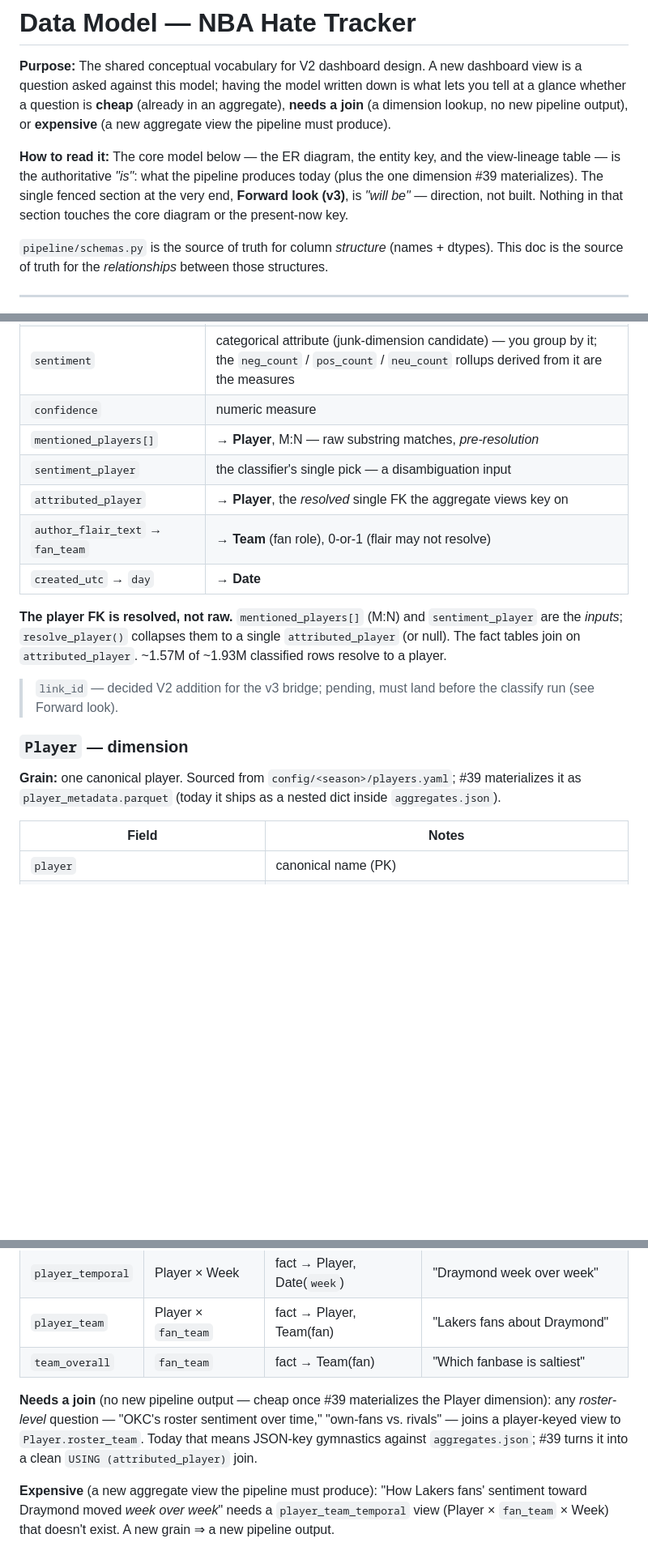
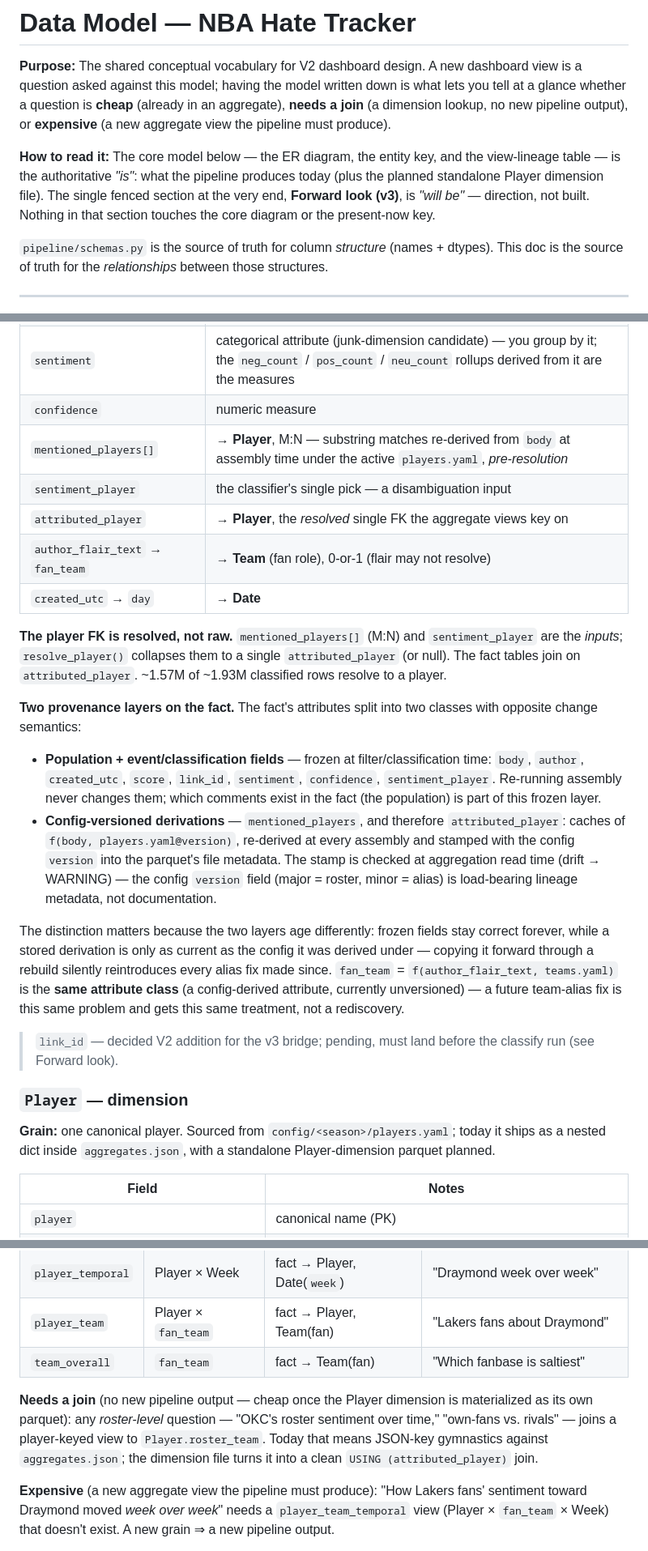
Before and after one commit to oluobiri/nba-hate-tracker, a Markdown page: docs/data-model.md, 3 parts joined by grey strips. Shown at 81% size. GitHub-like rendering; blank space fills up the shorter version.

Commit message:
docs(data): record the fact's two provenance layers (#54)
Population + event/classification fields are frozen and $-backed;
mentioned_players (and therefore attributed_player) are
config-versioned derivations, re-derived each assembly and stamped.
fan_team named as the same attribute class (unversioned as of #54)
so a future team-alias fix is recognized, not rediscovered. Fixes
the now-wrong "raw substring matches" phrasing and notes the config
version field graduated to load-bearing lineage metadata.

```diff
--- a/docs/data-model.md
+++ b/docs/data-model.md
@@ -2,7 +2,7 @@
 
 **Purpose:** The shared conceptual vocabulary for V2 dashboard design. A new dashboard view is a question asked against this model; having the model written down is what lets you tell at a glance whether a question is **cheap** (already in an aggregate), **needs a join** (a dimension lookup, no new pipeline output), or **expensive** (a new aggregate view the pipeline must produce).
 
-**How to read it:** The core model below — the ER diagram, the entity key, and the view-lineage table — is the authoritative *"is"*: what the pipeline produces today (plus the one dimension #39 materializes). The single fenced section at the very end, **Forward look (v3)**, is *"will be"* — direction, not built. Nothing in that section touches the core diagram or the present-now key.
+**How to read it:** The core model below — the ER diagram, the entity key, and the view-lineage table — is the authoritative *"is"*: what the pipeline produces today (plus the planned standalone Player dimension file). The single fenced section at the very end, **Forward look (v3)**, is *"will be"* — direction, not built. Nothing in that section touches the core diagram or the present-now key.
 
 `pipeline/schemas.py` is the source of truth for column *structure* (names + dtypes). This doc is the source of truth for the *relationships* between those structures.
 
@@ -52,7 +52,7 @@ The four aggregate views (`player_overall`, `player_temporal`, `player_team`, `t
 | `body`, `author`, `created_utc`, `score` | event attributes |
 | `sentiment` | categorical attribute (junk-dimension candidate) — you group by it; the `neg_count` / `pos_count` / `neu_count` rollups derived from it are the measures |
 | `confidence` | numeric measure |
-| `mentioned_players[]` | → **Player**, M:N — raw substring matches, *pre-resolution* |
+| `mentioned_players[]` | → **Player**, M:N — substring matches re-derived from `body` at assembly time under the active `players.yaml`, *pre-resolution* |
 | `sentiment_player` | the classifier's single pick — a disambiguation input |
 | `attributed_player` | → **Player**, the *resolved* single FK the aggregate views key on |
 | `author_flair_text` → `fan_team` | → **Team** (fan role), 0-or-1 (flair may not resolve) |
@@ -60,11 +60,18 @@ The four aggregate views (`player_overall`, `player_temporal`, `player_team`, `t
 
 **The player FK is resolved, not raw.** `mentioned_players[]` (M:N) and `sentiment_player` are the *inputs*; `resolve_player()` collapses them to a single `attributed_player` (or null). The fact tables join on `attributed_player`. ~1.57M of ~1.93M classified rows resolve to a player.
 
+**Two provenance layers on the fact.** The fact's attributes split into two classes with opposite change semantics:
+
+- **Population + event/classification fields** — frozen at filter/classification time: `body`, `author`, `created_utc`, `score`, `link_id`, `sentiment`, `confidence`, `sentiment_player`. Re-running assembly never changes them; which comments exist in the fact (the population) is part of this frozen layer.
+- **Config-versioned derivations** — `mentioned_players`, and therefore `attributed_player`: caches of `f(body, players.yaml@version)`, re-derived at every assembly and stamped with the config `version` into the parquet's file metadata. The stamp is checked at aggregation read time (drift → WARNING) — the config `version` field (major = roster, minor = alias) is load-bearing lineage metadata, not documentation.
+
+The distinction matters because the two layers age differently: frozen fields stay correct forever, while a stored derivation is only as current as the config it was derived under — copying it forward through a rebuild silently reintroduces every alias fix made since. `fan_team` = `f(author_flair_text, teams.yaml)` is the **same attribute class** (a config-derived attribute, currently unversioned) — a future team-alias fix is this same problem and gets this same treatment, not a rediscovery.
+
 > `link_id` — decided V2 addition for the v3 bridge; pending, must land before the classify run (see Forward look).
 
 ### `Player` — dimension
 
-**Grain:** one canonical player. Sourced from `config/<season>/players.yaml`; #39 materializes it as `player_metadata.parquet` (today it ships as a nested dict inside `aggregates.json`).
+**Grain:** one canonical player. Sourced from `config/<season>/players.yaml`; today it ships as a nested dict inside `aggregates.json`, with a standalone Player-dimension parquet planned.
 
 | Field | Notes |
 |---|---|
@@ -136,7 +143,7 @@ All four views are **fact tables** (rollups of `ClassifiedComment`); `Player` an
 | `player_team` | Player × `fan_team` | fact → Player, Team(fan) | "Lakers fans about Draymond" |
 | `team_overall` | `fan_team` | fact → Team(fan) | "Which fanbase is saltiest" |
 
-**Needs a join** (no new pipeline output — cheap once #39 materializes the Player dimension): any *roster-level* question — "OKC's roster sentiment over time," "own-fans vs. rivals" — joins a player-keyed view to `Player.roster_team`. Today that means JSON-key gymnastics against `aggregates.json`; #39 turns it into a clean `USING (attributed_player)` join.
+**Needs a join** (no new pipeline output — cheap once the Player dimension is materialized as its own parquet): any *roster-level* question — "OKC's roster sentiment over time," "own-fans vs. rivals" — joins a player-keyed view to `Player.roster_team`. Today that means JSON-key gymnastics against `aggregates.json`; the dimension file turns it into a clean `USING (attributed_player)` join.
 
 **Expensive** (a new aggregate view the pipeline must produce): "How Lakers fans' sentiment toward Draymond moved *week over week*" needs a `player_team_temporal` view (Player × `fan_team` × Week) that doesn't exist. A new grain ⇒ a new pipeline output.
 
```
